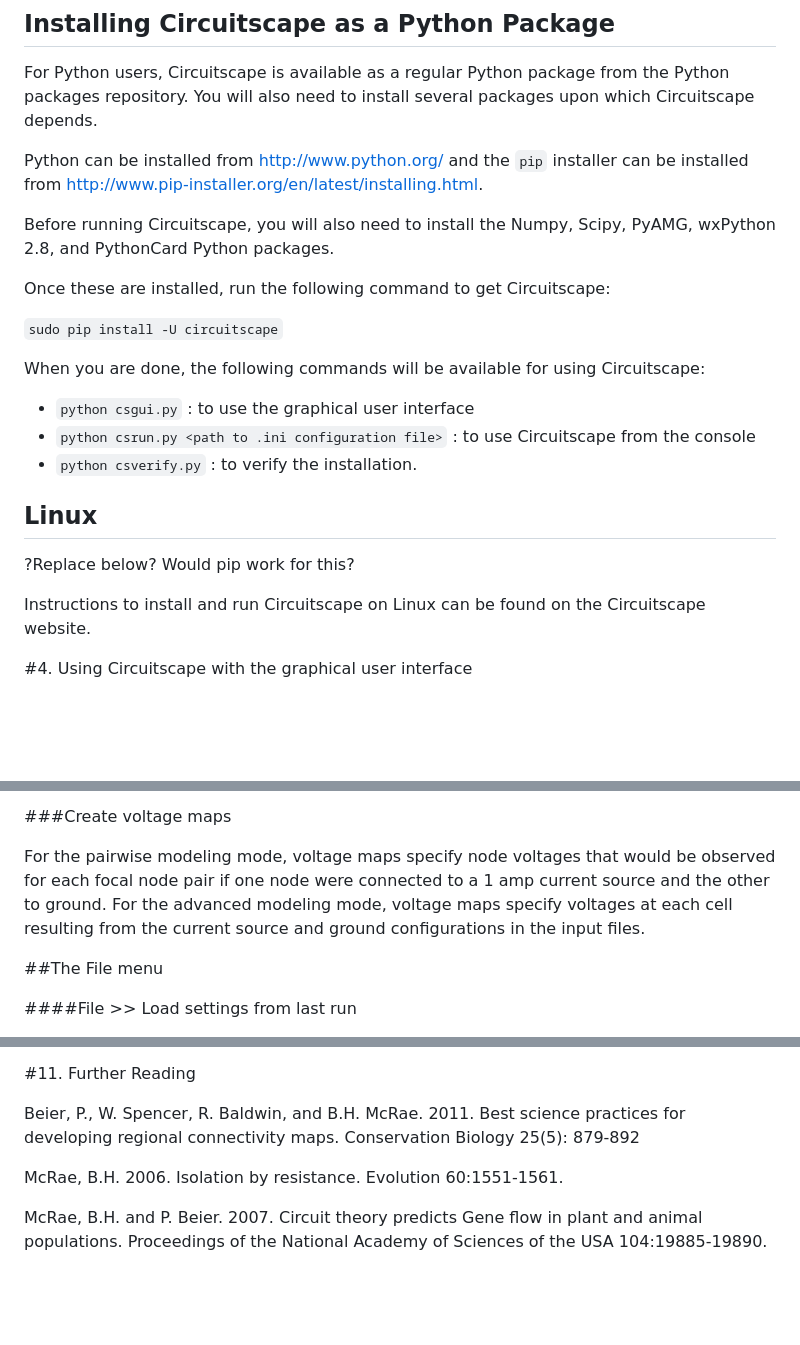
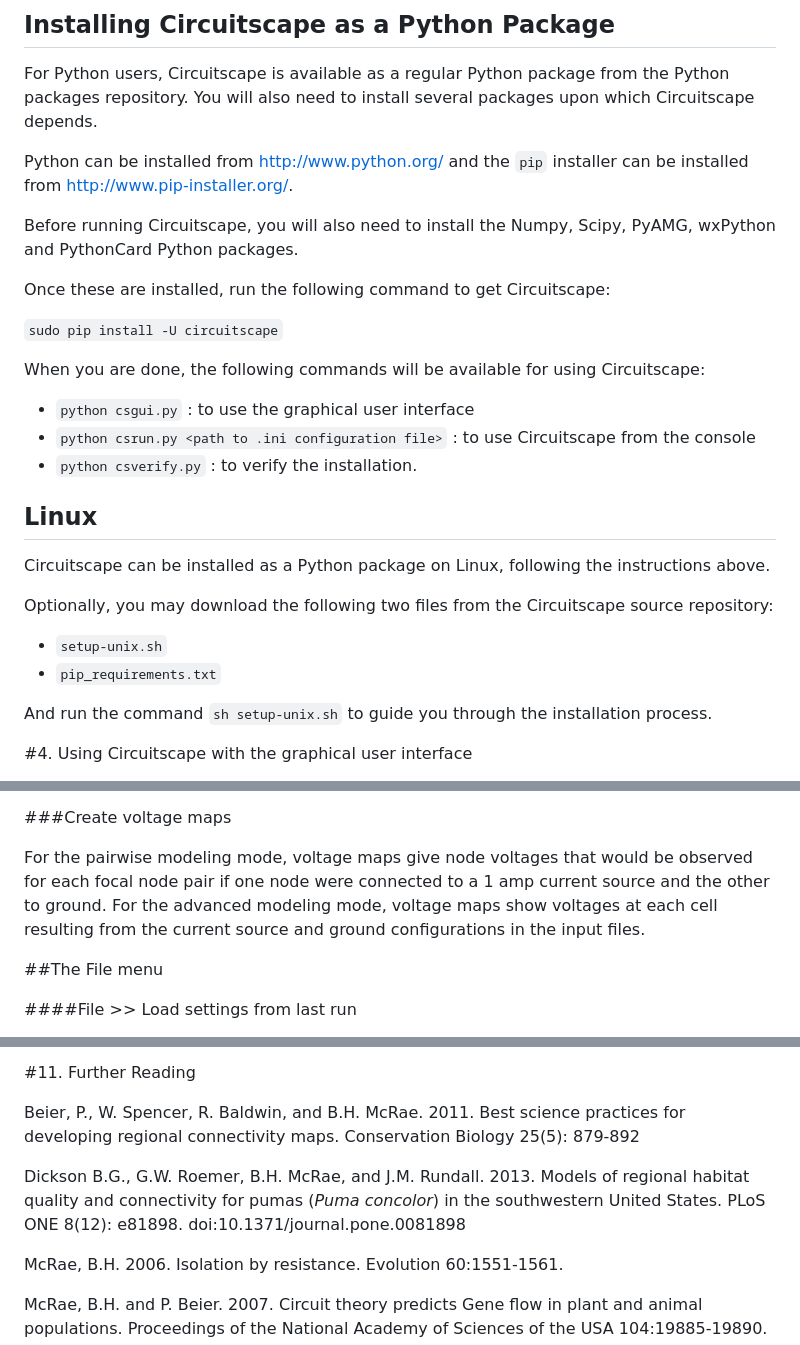
Before and after one commit to Circuitscape/Circuitscape.py, a Markdown page: docs/4.0/circuitscape_4_0.md, 3 parts joined by grey strips. GitHub-like rendering; blank space fills up the shorter version.

Commit message:
User guide update

```diff
--- a/docs/4.0/circuitscape_4_0.md
+++ b/docs/4.0/circuitscape_4_0.md
@@ -312,10 +308,10 @@ the Python packages repository. You will also need to install several packages
 upon which Circuitscape depends.
 
 Python can be installed from http://www.python.org/ and the `pip` installer
-can be installed from http://www.pip-installer.org/en/latest/installing.html.
+can be installed from http://www.pip-installer.org/.
 
 Before running Circuitscape, you will also need to install the Numpy, Scipy,
-PyAMG, wxPython 2.8, and PythonCard Python packages.
+PyAMG, wxPython and PythonCard Python packages.
 
 Once these are installed, run the following command to get Circuitscape:
 
@@ -331,10 +327,16 @@ Circuitscape:
 
 ## Linux
 
-?Replace below? Would pip work for this?
+Circuitscape can be installed as a Python package on Linux, following the instructions above.
 
-Instructions to install and run Circuitscape on Linux can be found on the
-Circuitscape website.
+Optionally, you may download the following two files from the Circuitscape source repository:
+
+- `setup-unix.sh`
+- `pip_requirements.txt`
+
+And run the command `sh setup-unix.sh` to guide you through the installation process.
+
+
 
 #4. Using Circuitscape with the graphical user interface
 
@@ -484,10 +486,10 @@ and Rick Hopkins, Live Oak Associates.
 
 ###Create voltage maps
 
-For the pairwise modeling mode, voltage maps specify node voltages that would
+For the pairwise modeling mode, voltage maps give node voltages that would
 be observed for each focal node pair if one node were connected to a 1 amp
 current source and the other to ground. For the advanced modeling mode,
-voltage maps specify voltages at each cell resulting from the current source
+voltage maps show voltages at each cell resulting from the current source
 and ground configurations in the input files.
 
 
@@ -1065,6 +1077,11 @@ Beier, P., W. Spencer, R. Baldwin, and B.H. McRae. 2011. Best science
 practices for developing regional connectivity maps. Conservation Biology
 25(5): 879-892
 
+Dickson B.G., G.W. Roemer, B.H. McRae, and J.M. Rundall. 2013. Models of
+regional habitat quality and connectivity for pumas (*Puma concolor*) in the
+southwestern United States. PLoS ONE 8(12): e81898.
+doi:10.1371/journal.pone.0081898
+
 McRae, B.H. 2006. Isolation by resistance. Evolution 60:1551-1561.
 
 McRae, B.H. and P. Beier. 2007. Circuit theory predicts Gene flow in plant and
```
Also changed, not shown: other parts of docs/4.0/circuitscape_4_0.md (+11 -5 lines), docs/4.0/images/OptionsWindow.png, docs/4.0/images/image16.png.
